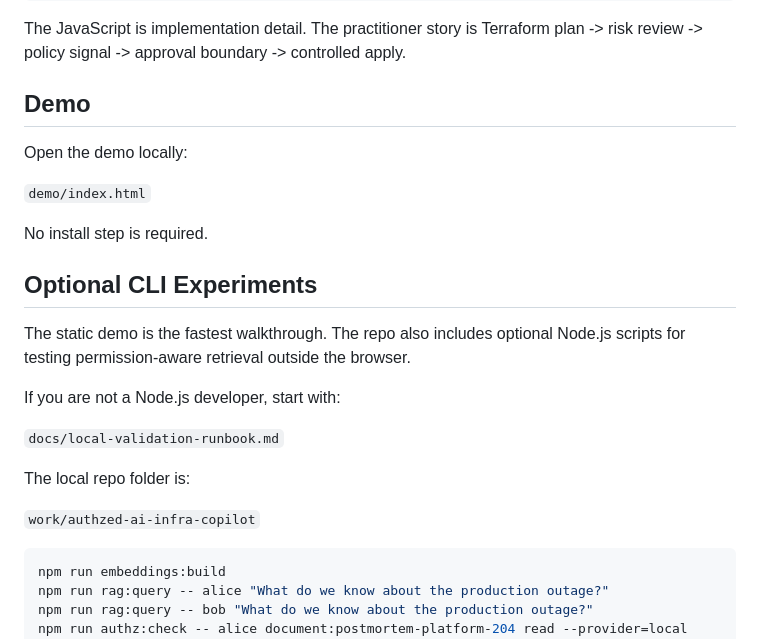
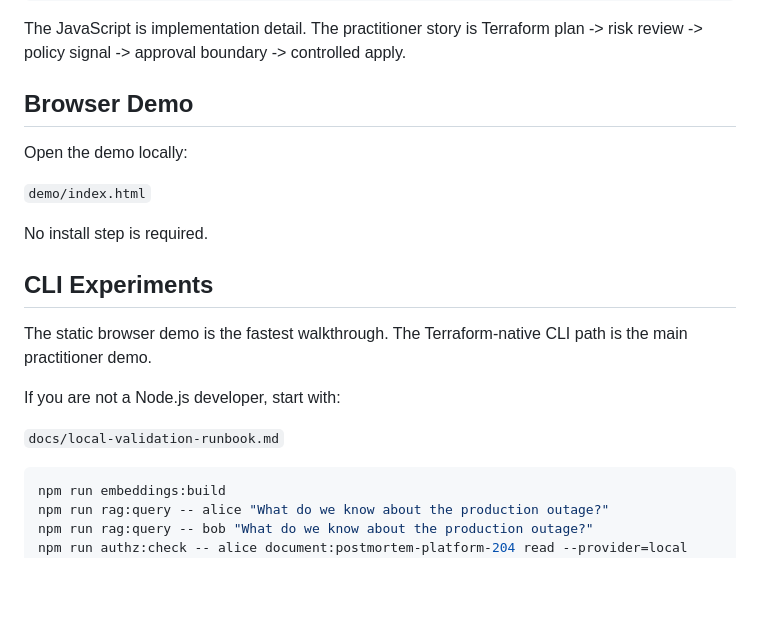
Before and after one commit to DuvalKingJacob/ai-infra-copilot, a Markdown page: README.md, the part around one of its changes. Drawn GitHub-style; blank space fills up the shorter version.

````diff
--- a/README.md
+++ b/README.md
@@ -37,7 +57,7 @@ npm run terraform:report -- data/terraform-plan.app-platform.json outputs/app-pl
 
 The JavaScript is implementation detail. The practitioner story is Terraform plan -> risk review -> policy signal -> approval boundary -> controlled apply.
 
-## Demo
+## Browser Demo
 
 Open the demo locally:
 
@@ -45,17 +65,13 @@ Open the demo locally:
 
 No install step is required.
 
-## Optional CLI Experiments
+## CLI Experiments
 
-The static demo is the fastest walkthrough. The repo also includes optional Node.js scripts for testing permission-aware retrieval outside the browser.
+The static browser demo is the fastest walkthrough. The Terraform-native CLI path is the main practitioner demo.
 
 If you are not a Node.js developer, start with:
 
 `docs/local-validation-runbook.md`
-
-The local repo folder is:
-
-`work/authzed-ai-infra-copilot`
 
 ```bash
 npm run embeddings:build
````
Also changed, not shown: other parts of README.md (+29 -19 lines).
